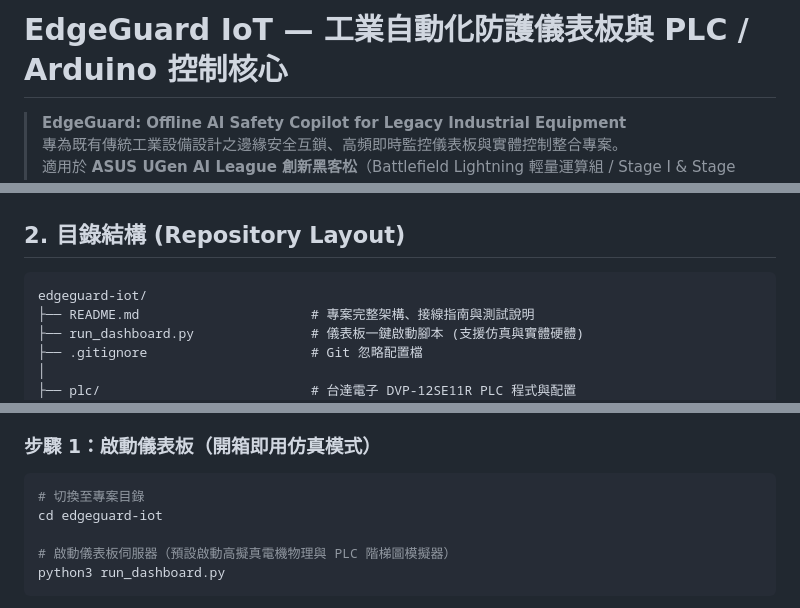
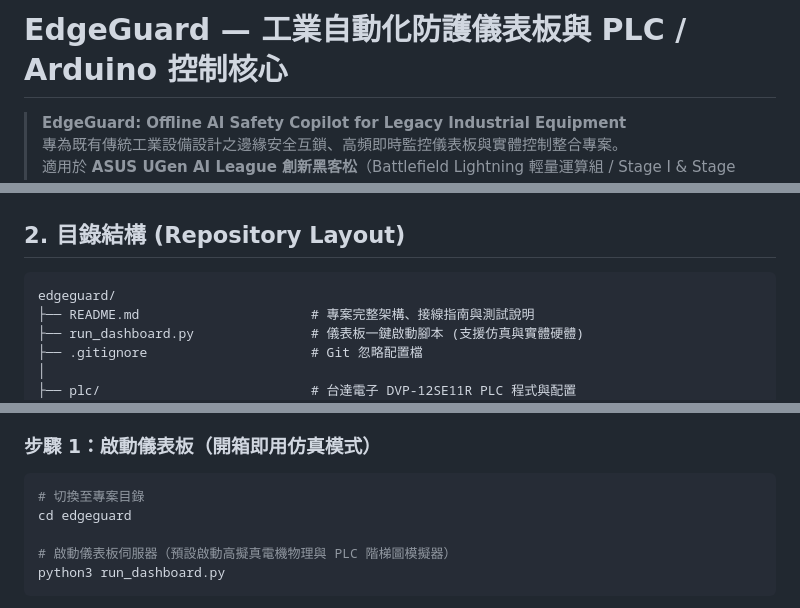
Before and after one commit to weifish0/edgeguard, a Markdown page: README.md, 3 parts joined by grey strips. GitHub-like rendering.

Commit message:
docs: rename repository references to edgeguard

````diff
--- a/README.md
+++ b/README.md
@@ -1,4 +1,4 @@
-# EdgeGuard IoT — 工業自動化防護儀表板與 PLC / Arduino 控制核心
+# EdgeGuard — 工業自動化防護儀表板與 PLC / Arduino 控制核心
 
 > **EdgeGuard: Offline AI Safety Copilot for Legacy Industrial Equipment**
 > 專為既有傳統工業設備設計之邊緣安全互鎖、高頻即時監控儀表板與實體控制整合專案。
@@ -67,7 +67,7 @@ flowchart TD
 ## 2. 目錄結構 (Repository Layout)
 
 ```text
-edgeguard-iot/
+edgeguard/
 ├── README.md                      # 專案完整架構、接線指南與測試說明
 ├── run_dashboard.py               # 儀表板一鍵啟動腳本 (支援仿真與實體硬體)
 ├── .gitignore                     # Git 忽略配置檔
@@ -170,7 +170,7 @@ edgeguard-iot/
 
 ```bash
 # 切換至專案目錄
-cd edgeguard-iot
+cd edgeguard
 
 # 啟動儀表板伺服器（預設啟動高擬真電機物理與 PLC 階梯圖模擬器）
 python3 run_dashboard.py
````
